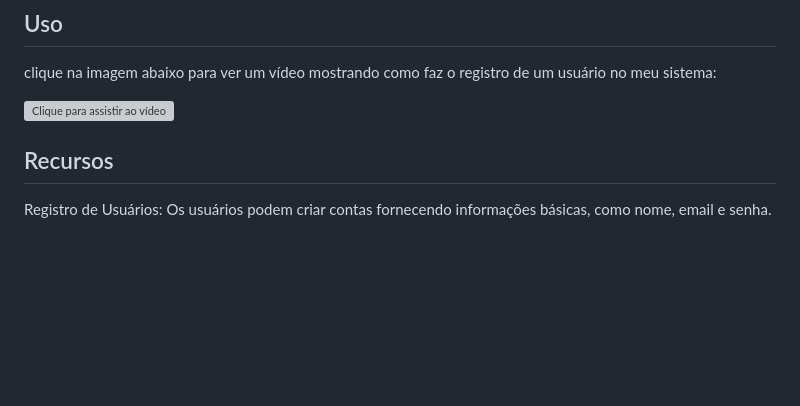
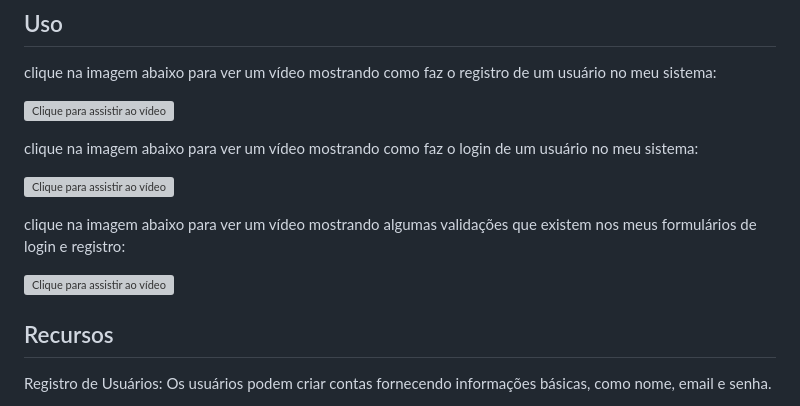
Before and after one commit to thallys97/sistema-registro-usuarios, a Markdown page: README.md, the part around the change. Rendered like a GitHub page; blank space fills up the shorter version; grey boxes are pictures that could not be loaded.

Commit message:
adicionei links para videos no README.md

```diff
--- a/README.md
+++ b/README.md
@@ -28,6 +28,20 @@ O projeto "Sistema de Registro de Usuários" é uma aplicação web desenvolvida
 clique na imagem abaixo para ver um vídeo mostrando como faz o registro de um usuário no meu sistema:
 
 [![Clique para assistir ao vídeo](https://img.youtube.com/vi/aaOZ2cPOppU/0.jpg)](https://www.youtube.com/watch?v=aaOZ2cPOppU)
+
+
+
+clique na imagem abaixo para ver um vídeo mostrando como faz o login de um usuário no meu sistema:
+
+[![Clique para assistir ao vídeo](https://img.youtube.com/vi/iXS4fo41uT8/0.jpg)](https://www.youtube.com/watch?v=iXS4fo41uT8)
+
+
+
+
+clique na imagem abaixo para ver um vídeo mostrando algumas validações que existem nos meus formulários de login e registro:
+
+[![Clique para assistir ao vídeo](https://img.youtube.com/vi/D1VAOoQwNeM/0.jpg)](https://www.youtube.com/watch?v=D1VAOoQwNeM)
+
 
 
 ## Recursos
```
